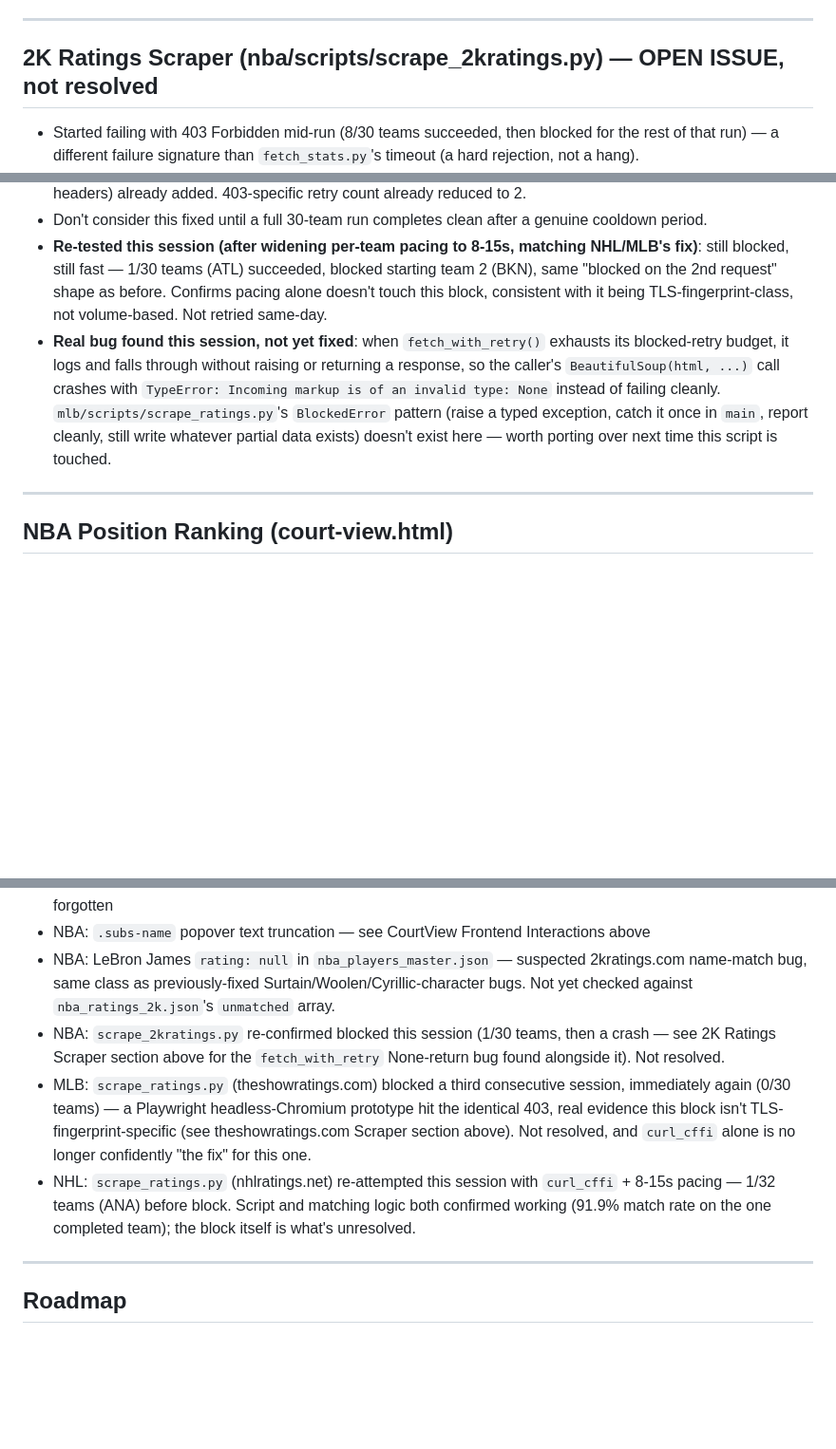
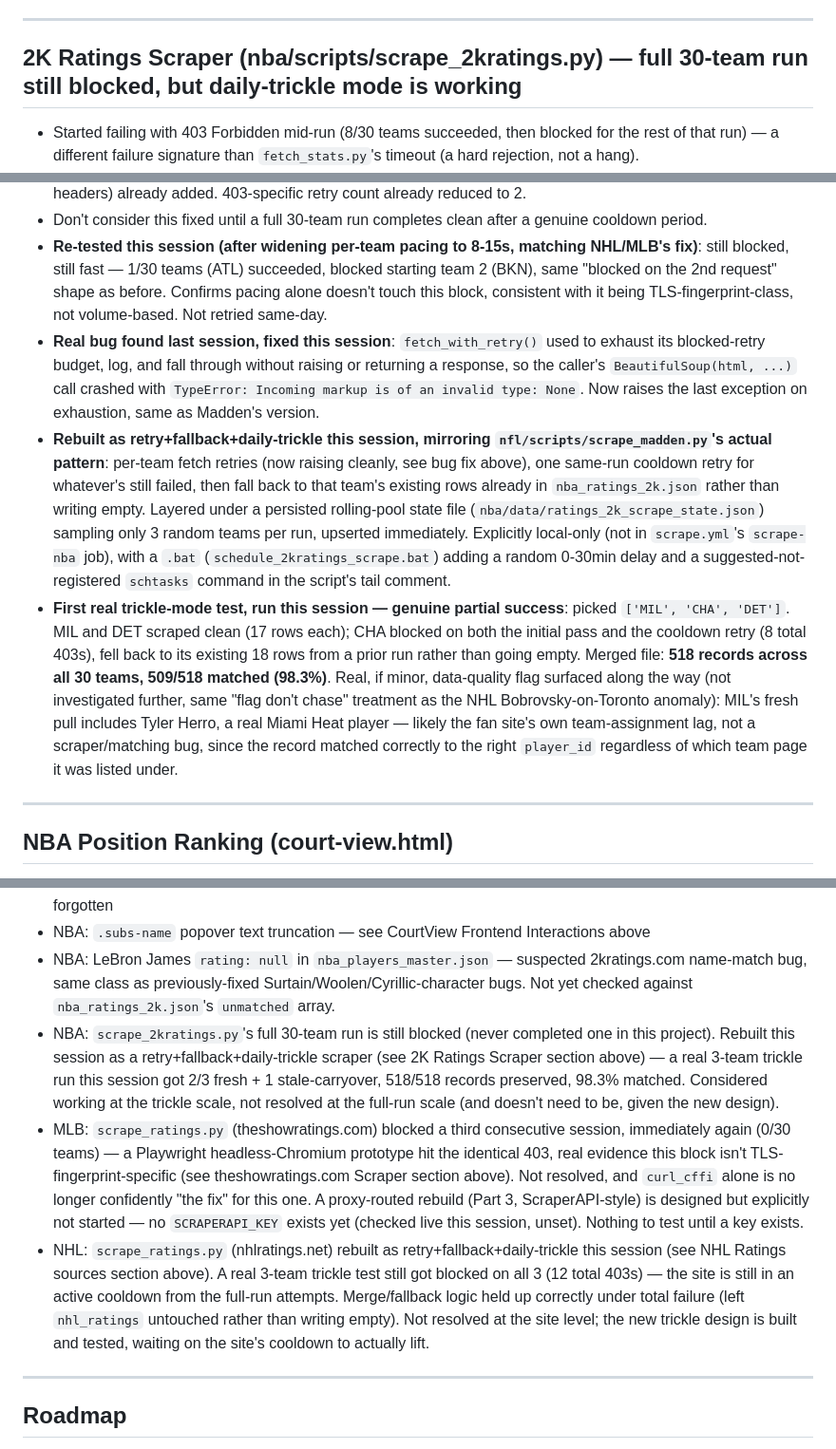
Before and after one commit to jwalluww/fieldview, a Markdown page: CLAUDE.md, 3 parts joined by grey strips. Shown at 95% size. GitHub-like rendering; blank space fills up the shorter version.

Commit message:
Document NHL/NBA ratings scraper rebuilds and Part 3's not-started status
Real results from this session's trickle-mode tests, and an honest
note that MLB's proxy rebuild (Part 3) hasn't started -- no
SCRAPERAPI_KEY exists yet, checked live.

```diff
--- a/CLAUDE.md
+++ b/CLAUDE.md
@@ -181,7 +181,7 @@ Frontend `STAT_COLS` in `nfl/depth-chart.html` uses these canonical keys.
 
 ---
 
-## 2K Ratings Scraper (nba/scripts/scrape_2kratings.py) — OPEN ISSUE, not resolved
+## 2K Ratings Scraper (nba/scripts/scrape_2kratings.py) — full 30-team run still blocked, but daily-trickle mode is working
 - Started failing with 403 Forbidden mid-run (8/30 teams succeeded, then blocked for the rest of that run) — a different failure signature than `fetch_stats.py`'s timeout (a hard rejection, not a hang).
 - Ruled out request speed (existing ~1–1.5s delay between requests was already reasonable) and thin headers (added a full browser-realistic header set + `requests.Session()` for cookie persistence) — neither fixed it. A rerun immediately after actually failed *faster* (blocked on request 1), which pointed at an active IP-level cooldown from the first failed run, not a header gap.
 - **Confirmed via direct browser test that the site itself loads fine from the same machine/IP** while the script still gets 403'd even with a full session and complete headers — this rules out a site-wide block or outage and points specifically at **TLS fingerprinting**: Cloudflare-class protection checks the TLS handshake (cipher order, extensions, JA3 signature) before HTTP headers are even read, and Python's `requests`/`urllib3` has a detectably different handshake than real Chrome regardless of what headers are set on top.
@@ -190,7 +190,9 @@ Frontend `STAT_COLS` in `nfl/depth-chart.html` uses these canonical keys.
 - **Next steps, not yet done:** stop testing entirely for several hours / overnight before trying again — every attempt during an active block, including failed ones, likely extends it. Diagnostic logging on 403s (server/retry-after/cf-ray headers) already added. 403-specific retry count already reduced to 2.
 - Don't consider this fixed until a full 30-team run completes clean after a genuine cooldown period.
 - **Re-tested this session (after widening per-team pacing to 8-15s, matching NHL/MLB's fix)**: still blocked, still fast — 1/30 teams (ATL) succeeded, blocked starting team 2 (BKN), same "blocked on the 2nd request" shape as before. Confirms pacing alone doesn't touch this block, consistent with it being TLS-fingerprint-class, not volume-based. Not retried same-day.
-- **Real bug found this session, not yet fixed**: when `fetch_with_retry()` exhausts its blocked-retry budget, it logs and falls through without raising or returning a response, so the caller's `BeautifulSoup(html, ...)` call crashes with `TypeError: Incoming markup is of an invalid type: None` instead of failing cleanly. `mlb/scripts/scrape_ratings.py`'s `BlockedError` pattern (raise a typed exception, catch it once in `main`, report cleanly, still write whatever partial data exists) doesn't exist here — worth porting over next time this script is touched.
+- **Real bug found last session, fixed this session**: `fetch_with_retry()` used to exhaust its blocked-retry budget, log, and fall through without raising or returning a response, so the caller's `BeautifulSoup(html, ...)` call crashed with `TypeError: Incoming markup is of an invalid type: None`. Now raises the last exception on exhaustion, same as Madden's version.
+- **Rebuilt as retry+fallback+daily-trickle this session, mirroring `nfl/scripts/scrape_madden.py`'s actual pattern**: per-team fetch retries (now raising cleanly, see bug fix above), one same-run cooldown retry for whatever's still failed, then fall back to that team's existing rows already in `nba_ratings_2k.json` rather than writing empty. Layered under a persisted rolling-pool state file (`nba/data/ratings_2k_scrape_state.json`) sampling only 3 random teams per run, upserted immediately. Explicitly local-only (not in `scrape.yml`'s `scrape-nba` job), with a `.bat` (`schedule_2kratings_scrape.bat`) adding a random 0-30min delay and a suggested-not-registered `schtasks` command in the script's tail comment.
+- **First real trickle-mode test, run this session — genuine partial success**: picked `['MIL', 'CHA', 'DET']`. MIL and DET scraped clean (17 rows each); CHA blocked on both the initial pass and the cooldown retry (8 total 403s), fell back to its existing 18 rows from a prior run rather than going empty. Merged file: **518 records across all 30 teams, 509/518 matched (98.3%)**. Real, if minor, data-quality flag surfaced along the way (not investigated further, same "flag don't chase" treatment as the NHL Bobrovsky-on-Toronto anomaly): MIL's fresh pull includes Tyler Herro, a real Miami Heat player — likely the fan site's own team-assignment lag, not a scraper/matching bug, since the record matched correctly to the right `player_id` regardless of which team page it was listed under.
 
 ---
 
@@ -415,9 +420,9 @@ Real distribution from `statsapi_roster` (782 rows): `P 390, C 63, CF 48, 2B 48,
 - NBA: no undo path for a single court substitution short of switching teams away and back — deferred, not forgotten
 - NBA: `.subs-name` popover text truncation — see CourtView Frontend Interactions above
 - NBA: LeBron James `rating: null` in `nba_players_master.json` — suspected 2kratings.com name-match bug, same class as previously-fixed Surtain/Woolen/Cyrillic-character bugs. Not yet checked against `nba_ratings_2k.json`'s `unmatched` array.
-- NBA: `scrape_2kratings.py` re-confirmed blocked this session (1/30 teams, then a crash — see 2K Ratings Scraper section above for the `fetch_with_retry` None-return bug found alongside it). Not resolved.
-- MLB: `scrape_ratings.py` (theshowratings.com) blocked a third consecutive session, immediately again (0/30 teams) — a Playwright headless-Chromium prototype hit the identical 403, real evidence this block isn't TLS-fingerprint-specific (see theshowratings.com Scraper section above). Not resolved, and `curl_cffi` alone is no longer confidently "the fix" for this one.
-- NHL: `scrape_ratings.py` (nhlratings.net) re-attempted this session with `curl_cffi` + 8-15s pacing — 1/32 teams (ANA) before block. Script and matching logic both confirmed working (91.9% match rate on the one completed team); the block itself is what's unresolved.
+- NBA: `scrape_2kratings.py`'s full 30-team run is still blocked (never completed one in this project). Rebuilt this session as a retry+fallback+daily-trickle scraper (see 2K Ratings Scraper section above) — a real 3-team trickle run this session got 2/3 fresh + 1 stale-carryover, 518/518 records preserved, 98.3% matched. Considered working at the trickle scale, not resolved at the full-run scale (and doesn't need to be, given the new design).
+- MLB: `scrape_ratings.py` (theshowratings.com) blocked a third consecutive session, immediately again (0/30 teams) — a Playwright headless-Chromium prototype hit the identical 403, real evidence this block isn't TLS-fingerprint-specific (see theshowratings.com Scraper section above). Not resolved, and `curl_cffi` alone is no longer confidently "the fix" for this one. A proxy-routed rebuild (Part 3, ScraperAPI-style) is designed but explicitly not started — no `SCRAPERAPI_KEY` exists yet (checked live this session, unset). Nothing to test until a key exists.
+- NHL: `scrape_ratings.py` (nhlratings.net) rebuilt as retry+fallback+daily-trickle this session (see NHL Ratings sources section above). A real 3-team trickle test still got blocked on all 3 (12 total 403s) — the site is still in an active cooldown from the full-run attempts. Merge/fallback logic held up correctly under total failure (left `nhl_ratings` untouched rather than writing empty). Not resolved at the site level; the new trickle design is built and tested, waiting on the site's cooldown to actually lift.
 
 ---
 
```
Also changed, not shown: other parts of CLAUDE.md (+3 -0 lines).
